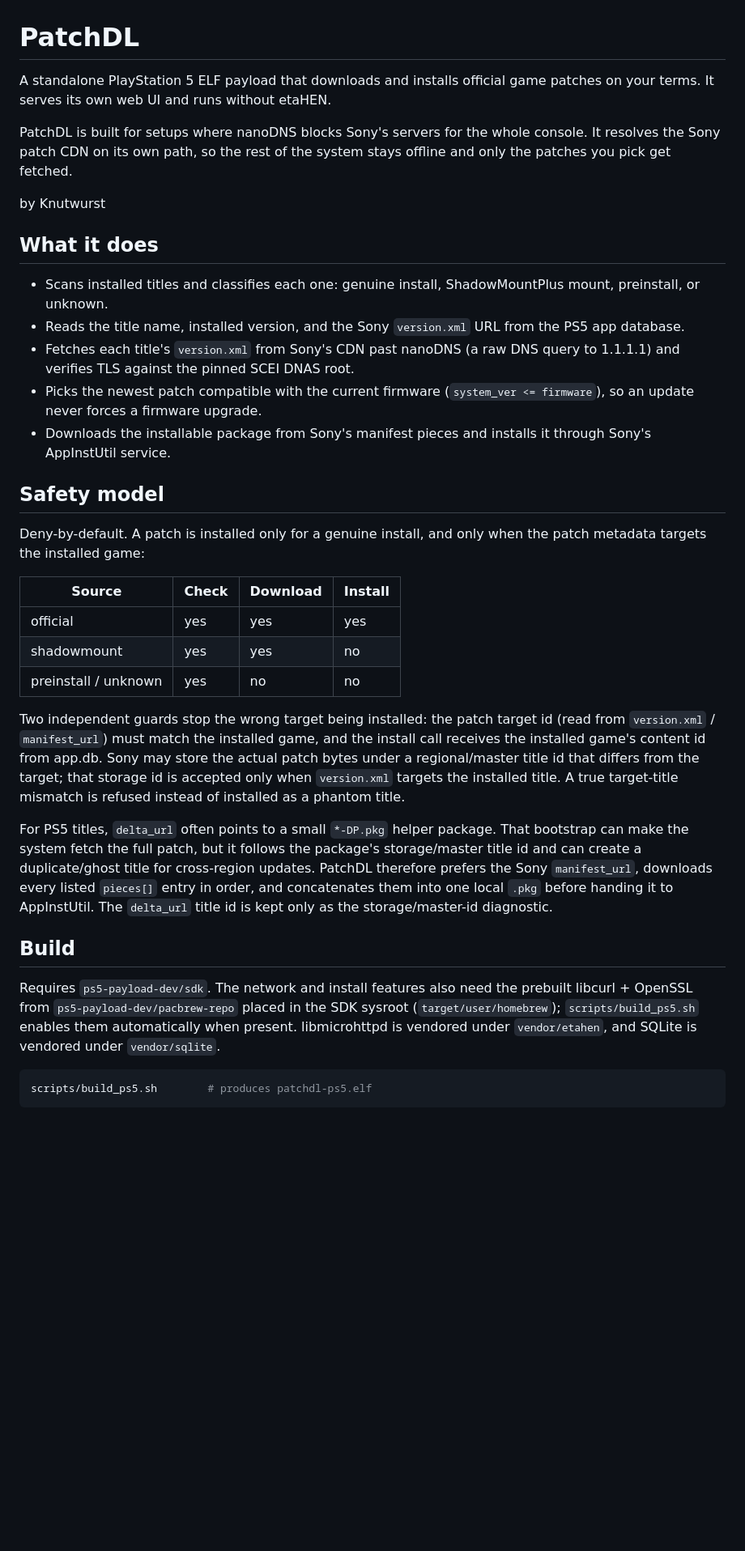
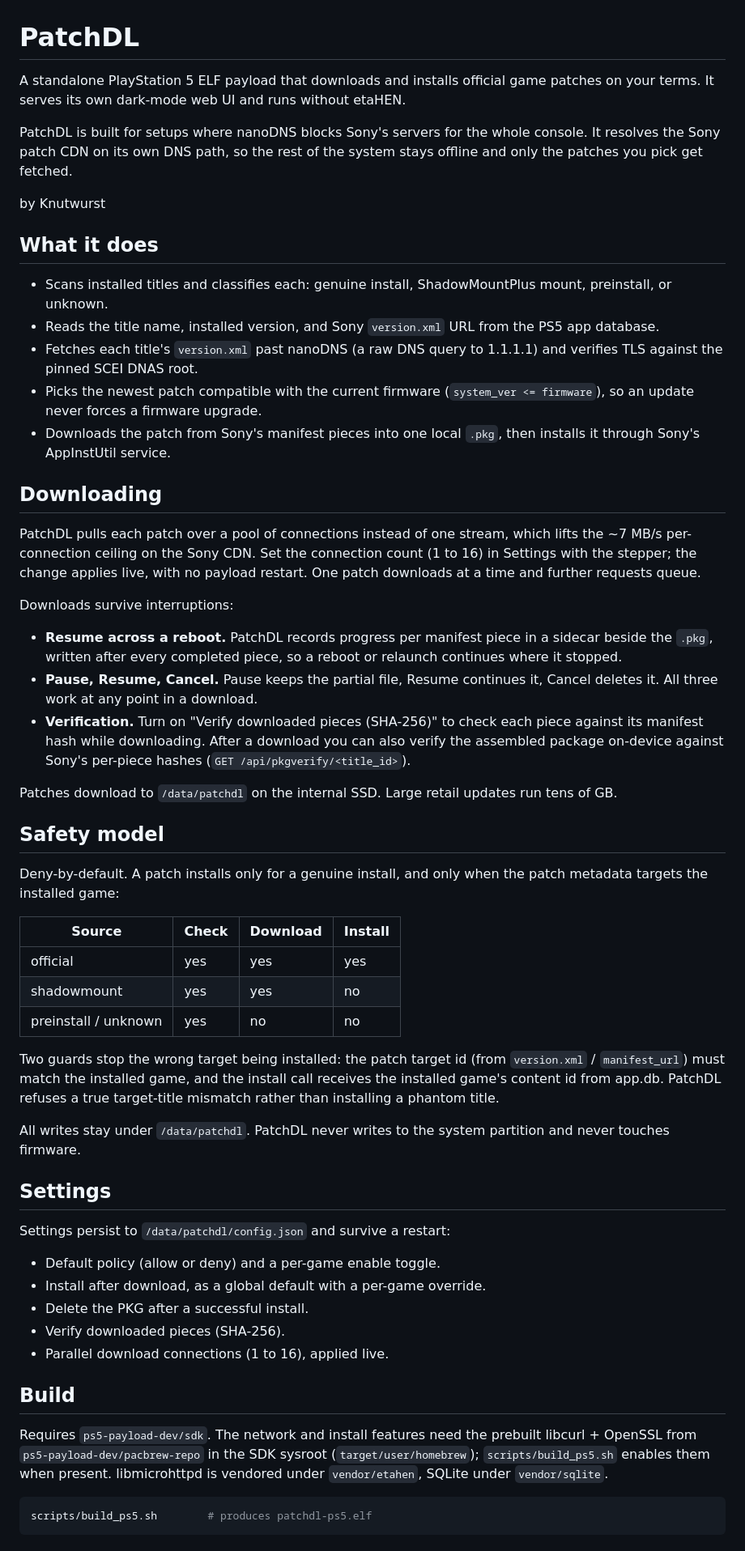
Before and after one commit to knutwurst/patchdl, a Markdown page: README.md, the part around one of its changes. Shown at 81% size. Rendered like a GitHub page; blank space fills up the shorter version.

Commit message:
Update README for 0.0.3: parallel pool, resume, verify, honest install status
Document the connection-pool download (configurable 1–16, applied live), the
download queue, reboot-safe per-piece resume, Pause/Resume/Cancel, optional
SHA-256 verification, and on-device package verification. Add a Settings section.
Rewrite Status: download + verify is proven on 11.60 (a 61.6 GB update verified
byte-perfect across reboots); same-region install works; cross-region debug-magic
patches download and verify but cannot be installed via homebrew on 11.60.

````diff
--- a/README.md
+++ b/README.md
@@ -1,31 +1,54 @@
 # PatchDL
 
 A standalone PlayStation 5 ELF payload that downloads and installs official game
-patches on your terms. It serves its own web UI and runs without etaHEN.
+patches on your terms. It serves its own dark-mode web UI and runs without
+etaHEN.
 
 PatchDL is built for setups where nanoDNS blocks Sony's servers for the whole
-console. It resolves the Sony patch CDN on its own path, so the rest of the
+console. It resolves the Sony patch CDN on its own DNS path, so the rest of the
 system stays offline and only the patches you pick get fetched.
 
 by Knutwurst
 
 ## What it does
 
-- Scans installed titles and classifies each one: genuine install,
-  ShadowMountPlus mount, preinstall, or unknown.
-- Reads the title name, installed version, and the Sony `version.xml` URL from
-  the PS5 app database.
-- Fetches each title's `version.xml` from Sony's CDN past nanoDNS (a raw DNS
-  query to 1.1.1.1) and verifies TLS against the pinned SCEI DNAS root.
+- Scans installed titles and classifies each: genuine install, ShadowMountPlus
+  mount, preinstall, or unknown.
+- Reads the title name, installed version, and Sony `version.xml` URL from the
+  PS5 app database.
+- Fetches each title's `version.xml` past nanoDNS (a raw DNS query to 1.1.1.1)
+  and verifies TLS against the pinned SCEI DNAS root.
 - Picks the newest patch compatible with the current firmware
   (`system_ver <= firmware`), so an update never forces a firmware upgrade.
-- Downloads the installable package from Sony's manifest pieces and installs it
-  through Sony's AppInstUtil service.
+- Downloads the patch from Sony's manifest pieces into one local `.pkg`, then
+  installs it through Sony's AppInstUtil service.
+
+## Downloading
+
+PatchDL pulls each patch over a pool of connections instead of one stream, which
+lifts the ~7 MB/s per-connection ceiling on the Sony CDN. Set the connection
+count (1 to 16) in Settings with the stepper; the change applies live, with no
+payload restart. One patch downloads at a time and further requests queue.
+
+Downloads survive interruptions:
+
+- **Resume across a reboot.** PatchDL records progress per manifest piece in a
+  sidecar beside the `.pkg`, written after every completed piece, so a reboot or
+  relaunch continues where it stopped.
+- **Pause, Resume, Cancel.** Pause keeps the partial file, Resume continues it,
+  Cancel deletes it. All three work at any point in a download.
+- **Verification.** Turn on "Verify downloaded pieces (SHA-256)" to check each
+  piece against its manifest hash while downloading. After a download you can
+  also verify the assembled package on-device against Sony's per-piece hashes
+  (`GET /api/pkgverify/<title_id>`).
+
+Patches download to `/data/patchdl` on the internal SSD. Large retail updates
+run tens of GB.
 
 ## Safety model
 
-Deny-by-default. A patch is installed only for a genuine install, and only when
-the patch metadata targets the installed game:
+Deny-by-default. A patch installs only for a genuine install, and only when the
+patch metadata targets the installed game:
 
 | Source                | Check | Download | Install |
 |-----------------------|-------|----------|---------|
@@ -33,29 +56,30 @@ the patch metadata targets the installed game:
 | shadowmount           | yes   | yes      | no      |
 | preinstall / unknown  | yes   | no       | no      |
 
-Two independent guards stop the wrong target being installed: the patch target
-id (read from `version.xml` / `manifest_url`) must match the installed game, and
-the install call receives the installed game's content id from app.db. Sony may
-store the actual patch bytes under a regional/master title id that differs from
-the target; that storage id is accepted only when `version.xml` targets the
-installed title. A true target-title mismatch is refused instead of installed as
-a phantom title.
+Two guards stop the wrong target being installed: the patch target id (from
+`version.xml` / `manifest_url`) must match the installed game, and the install
+call receives the installed game's content id from app.db. PatchDL refuses a
+true target-title mismatch rather than installing a phantom title.
 
-For PS5 titles, `delta_url` often points to a small `*-DP.pkg` helper package.
-That bootstrap can make the system fetch the full patch, but it follows the
-package's storage/master title id and can create a duplicate/ghost title for
-cross-region updates. PatchDL therefore prefers the Sony `manifest_url`,
-downloads every listed `pieces[]` entry in order, and concatenates them into one
-local `.pkg` before handing it to AppInstUtil. The `delta_url` title id is kept
-only as the storage/master-id diagnostic.
+All writes stay under `/data/patchdl`. PatchDL never writes to the system
+partition and never touches firmware.
+
+## Settings
+
+Settings persist to `/data/patchdl/config.json` and survive a restart:
+
+- Default policy (allow or deny) and a per-game enable toggle.
+- Install after download, as a global default with a per-game override.
+- Delete the PKG after a successful install.
+- Verify downloaded pieces (SHA-256).
+- Parallel download connections (1 to 16), applied live.
 
 ## Build
 
-Requires `ps5-payload-dev/sdk`. The network and install features also need the
-prebuilt libcurl + OpenSSL from `ps5-payload-dev/pacbrew-repo` placed in the SDK
-sysroot (`target/user/homebrew`); `scripts/build_ps5.sh` enables them
-automatically when present. libmicrohttpd is vendored under `vendor/etahen`, and
-SQLite is vendored under `vendor/sqlite`.
+Requires `ps5-payload-dev/sdk`. The network and install features need the
+prebuilt libcurl + OpenSSL from `ps5-payload-dev/pacbrew-repo` in the SDK sysroot
+(`target/user/homebrew`); `scripts/build_ps5.sh` enables them when present.
+libmicrohttpd is vendored under `vendor/etahen`, SQLite under `vendor/sqlite`.
 
 ```sh
 scripts/build_ps5.sh        # produces patchdl-ps5.elf
````
Also changed, not shown: other parts of README.md (+21 -17 lines).
